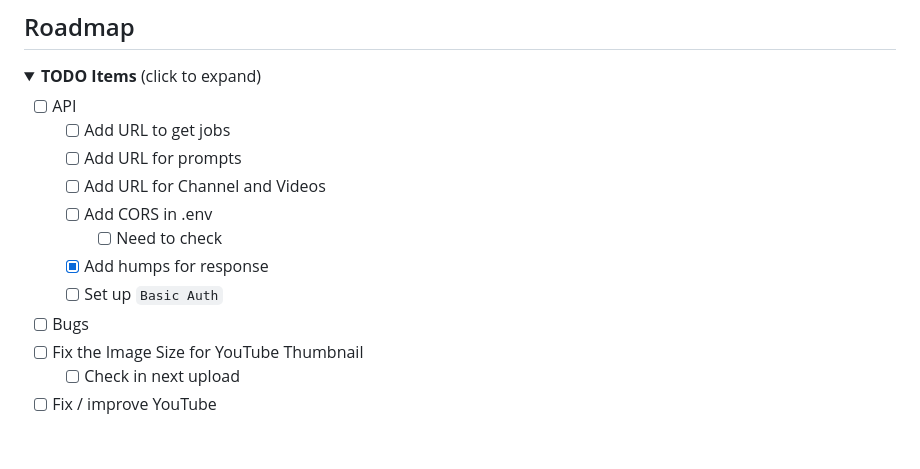
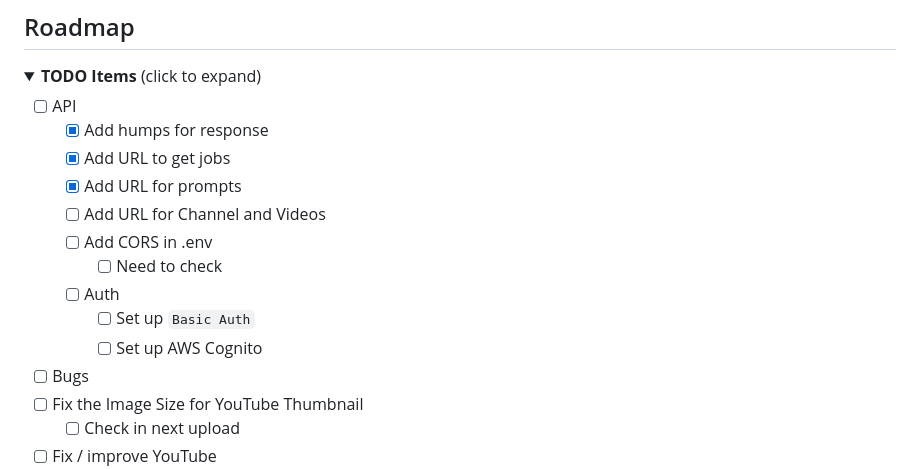
Before and after one commit to vimalmenon/backend.completeautomate, a Markdown page: README.md, the part around the change. Rendered like a GitHub page; folded sections open; blank space fills up the shorter version.

```diff
--- a/README.md
+++ b/README.md
@@ -77,13 +77,15 @@ Use this checklist to track progress toward a **9/10** quality target.
 <summary><strong>TODO Items</strong> (click to expand)</summary>
 
   - [ ] API
-    - [ ] Add URL to get jobs
-    - [ ] Add URL for prompts
+    - [x] Add humps for response
+    - [x] Add URL to get jobs
+    - [x] Add URL for prompts
     - [ ] Add URL for Channel and Videos
     - [ ] Add CORS in .env
       - [ ] Need to check
-    - [x] Add humps for response
-    - [ ] Set up `Basic Auth`
+    - [ ] Auth
+      - [ ] Set up `Basic Auth`
+      - [ ] Set up AWS Cognito
   - [ ] Bugs
   - [ ] Fix the Image Size for YouTube Thumbnail
     - [ ] Check in next upload
```
